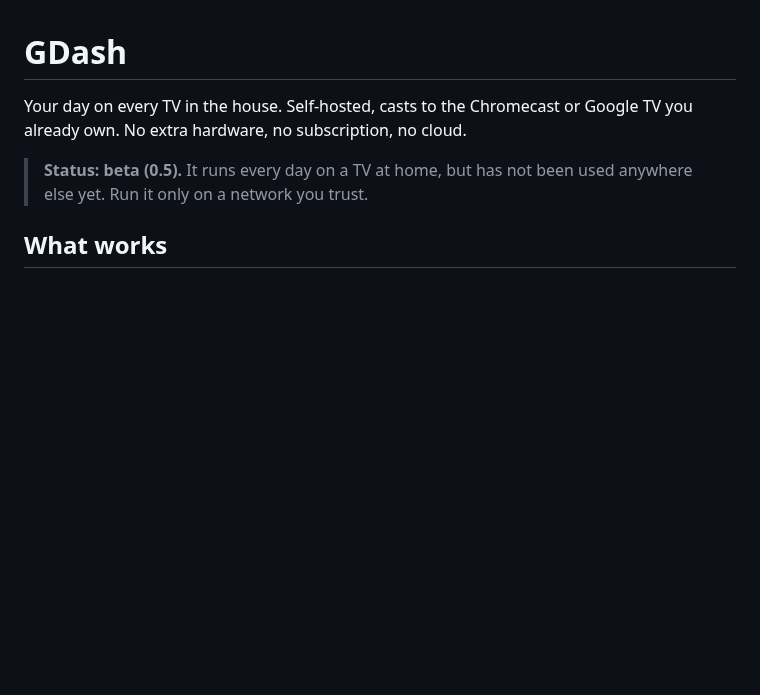
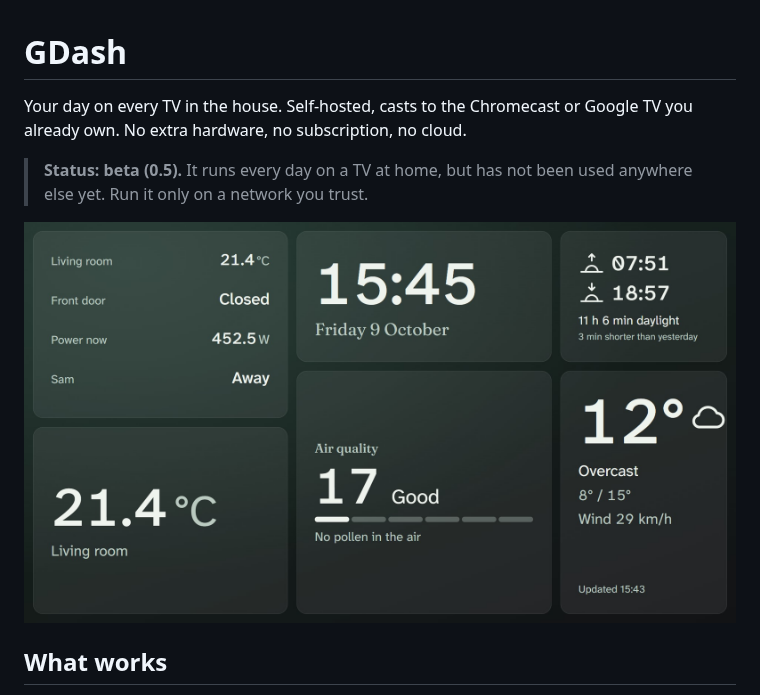
Before and after one commit to stijnvandepol/GDash, a Markdown page: README.md, the part around the change. Rendered like a GitHub page; pictures changed too: docs/images/tv-glass.jpg (added); blank space fills up the shorter version.

Commit message:
Show GDash on a TV at the top of the README
Co-Authored-By: Claude Opus 5.5 <noreply@anthropic.com>

```diff
--- a/README.md
+++ b/README.md
@@ -5,6 +5,8 @@ Google TV you already own. No extra hardware, no subscription, no cloud.
 
 > **Status: beta (0.5).** It runs every day on a TV at home, but has not
 > been used anywhere else yet. Run it only on a network you trust.
+
+![GDash on a TV: Home Assistant values, clock, sunrise and sunset, air quality and weather in the Glass theme](docs/images/tv-glass.jpg)
 
 ## What works
 
```
